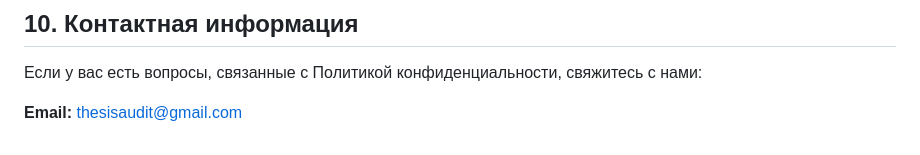
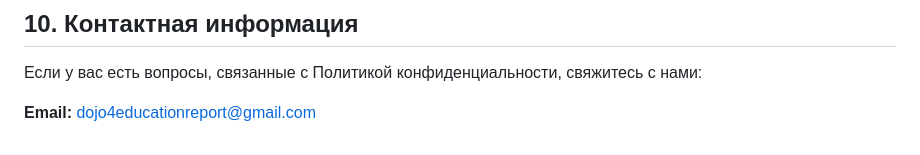
Before and after one commit to Dojo4education/thesisaudit-legal, a Markdown page: privacy-policy.ru.md, the part around the change. GitHub-like rendering.

Commit message:
Update contact email in privacy policy

```diff
--- a/privacy-policy.ru.md
+++ b/privacy-policy.ru.md
@@ -60,4 +60,4 @@
 
 Если у вас есть вопросы, связанные с Политикой конфиденциальности, свяжитесь с нами:
 
-**Email:** thesisaudit@gmail.com
+**Email:** dojo4educationreport@gmail.com
```
